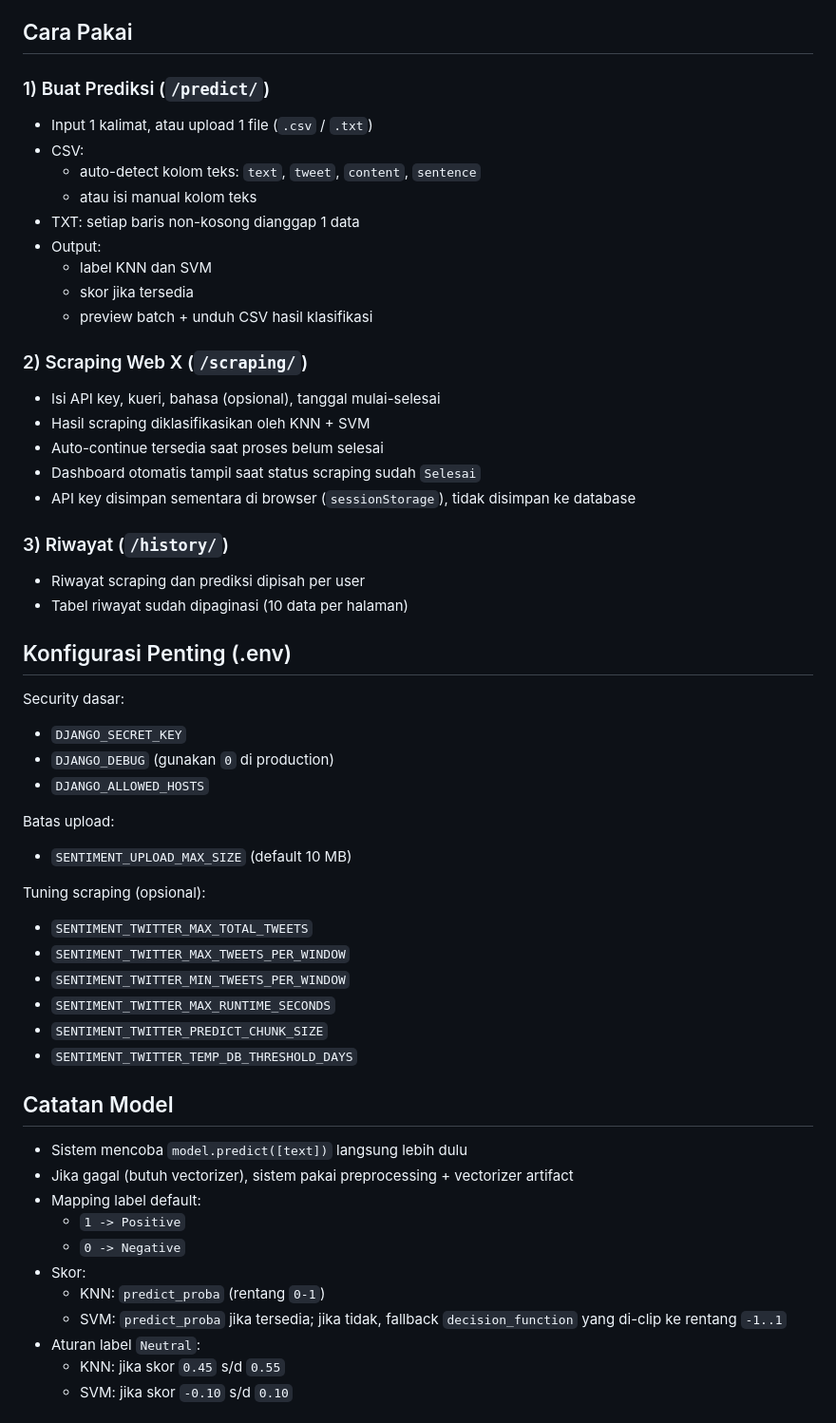
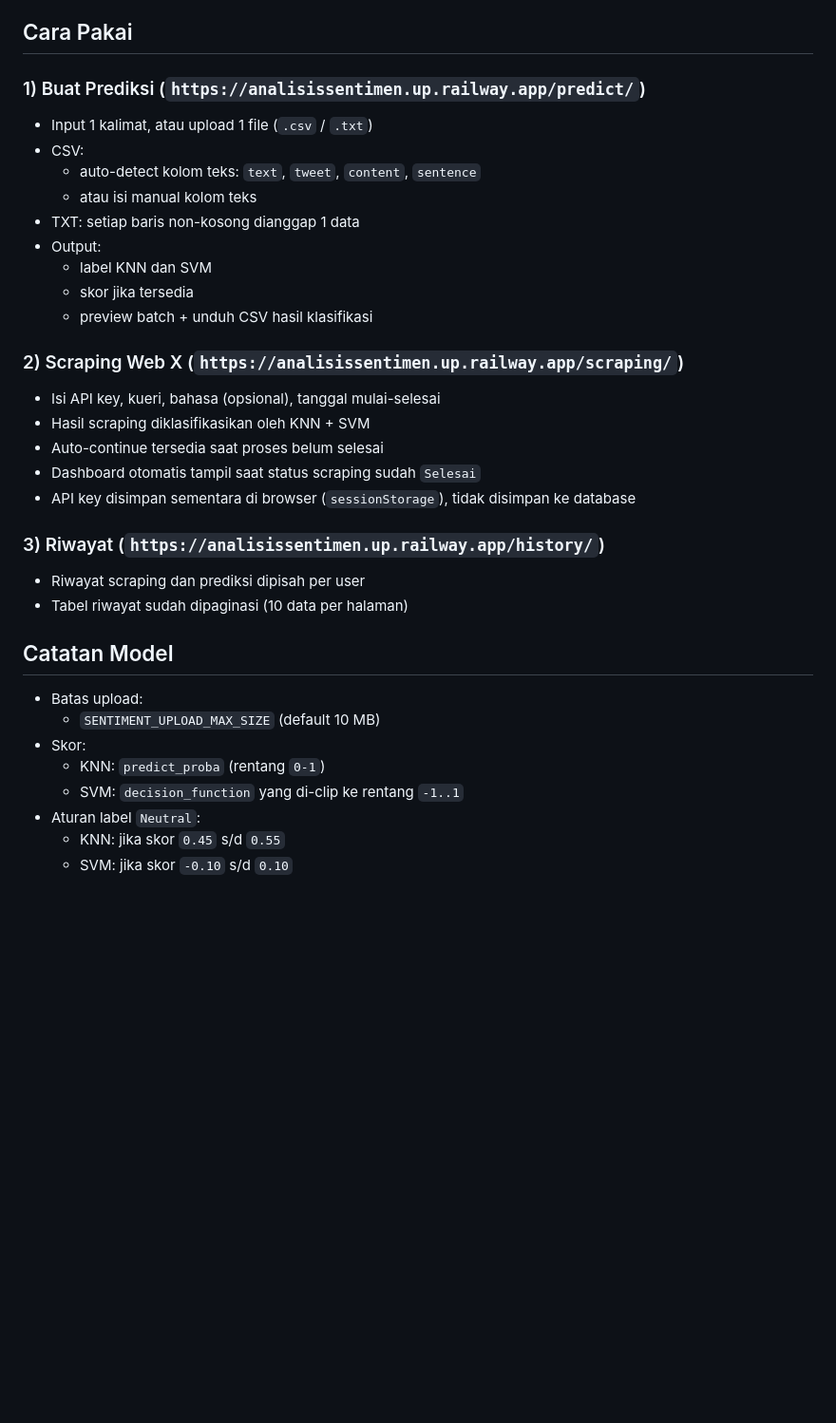
Before and after one commit to HanifAkb/WebSentimen, a Markdown page: README.md, the part around the change. Shown at 95% size. Rendered like a GitHub page; blank space fills up the shorter version.

Commit message:
Update README.md
RADME Changed

```diff
--- a/README.md
+++ b/README.md
@@ -21,7 +21,7 @@ Website:
 
 ## Cara Pakai
 
-### 1) Buat Prediksi (`/predict/`)
+### 1) Buat Prediksi (`https://analisissentimen.up.railway.app/predict/`)
 
 - Input 1 kalimat, atau upload 1 file (`.csv` / `.txt`)
 - CSV:
@@ -33,7 +33,7 @@ Website:
   - skor jika tersedia
   - preview batch + unduh CSV hasil klasifikasi
 
-### 2) Scraping Web X (`/scraping/`)
+### 2) Scraping Web X (`https://analisissentimen.up.railway.app/scraping/`)
 
 - Isi API key, kueri, bahasa (opsional), tanggal mulai-selesai
 - Hasil scraping diklasifikasikan oleh KNN + SVM
@@ -41,42 +41,17 @@ Website:
 - Dashboard otomatis tampil saat status scraping sudah `Selesai`
 - API key disimpan sementara di browser (`sessionStorage`), tidak disimpan ke database
 
-### 3) Riwayat (`/history/`)
+### 3) Riwayat (`https://analisissentimen.up.railway.app/history/`)
 
 - Riwayat scraping dan prediksi dipisah per user
 - Tabel riwayat sudah dipaginasi (10 data per halaman)
 
-## Konfigurasi Penting (.env)
-
-Security dasar:
-
-- `DJANGO_SECRET_KEY`
-- `DJANGO_DEBUG` (gunakan `0` di production)
-- `DJANGO_ALLOWED_HOSTS`
-
-Batas upload:
-
-- `SENTIMENT_UPLOAD_MAX_SIZE` (default 10 MB)
-
-Tuning scraping (opsional):
-
-- `SENTIMENT_TWITTER_MAX_TOTAL_TWEETS`
-- `SENTIMENT_TWITTER_MAX_TWEETS_PER_WINDOW`
-- `SENTIMENT_TWITTER_MIN_TWEETS_PER_WINDOW`
-- `SENTIMENT_TWITTER_MAX_RUNTIME_SECONDS`
-- `SENTIMENT_TWITTER_PREDICT_CHUNK_SIZE`
-- `SENTIMENT_TWITTER_TEMP_DB_THRESHOLD_DAYS`
-
 ## Catatan Model
-
-- Sistem mencoba `model.predict([text])` langsung lebih dulu
-- Jika gagal (butuh vectorizer), sistem pakai preprocessing + vectorizer artifact
-- Mapping label default:
-  - `1 -> Positive`
-  - `0 -> Negative`
+- Batas upload:
+  - `SENTIMENT_UPLOAD_MAX_SIZE` (default 10 MB)
 - Skor:
   - KNN: `predict_proba` (rentang `0-1`)
-  - SVM: `predict_proba` jika tersedia; jika tidak, fallback `decision_function` yang di-clip ke rentang `-1..1`
+  - SVM: `decision_function` yang di-clip ke rentang `-1..1`
 - Aturan label `Neutral`:
   - KNN: jika skor `0.45` s/d `0.55`
   - SVM: jika skor `-0.10` s/d `0.10`
```
